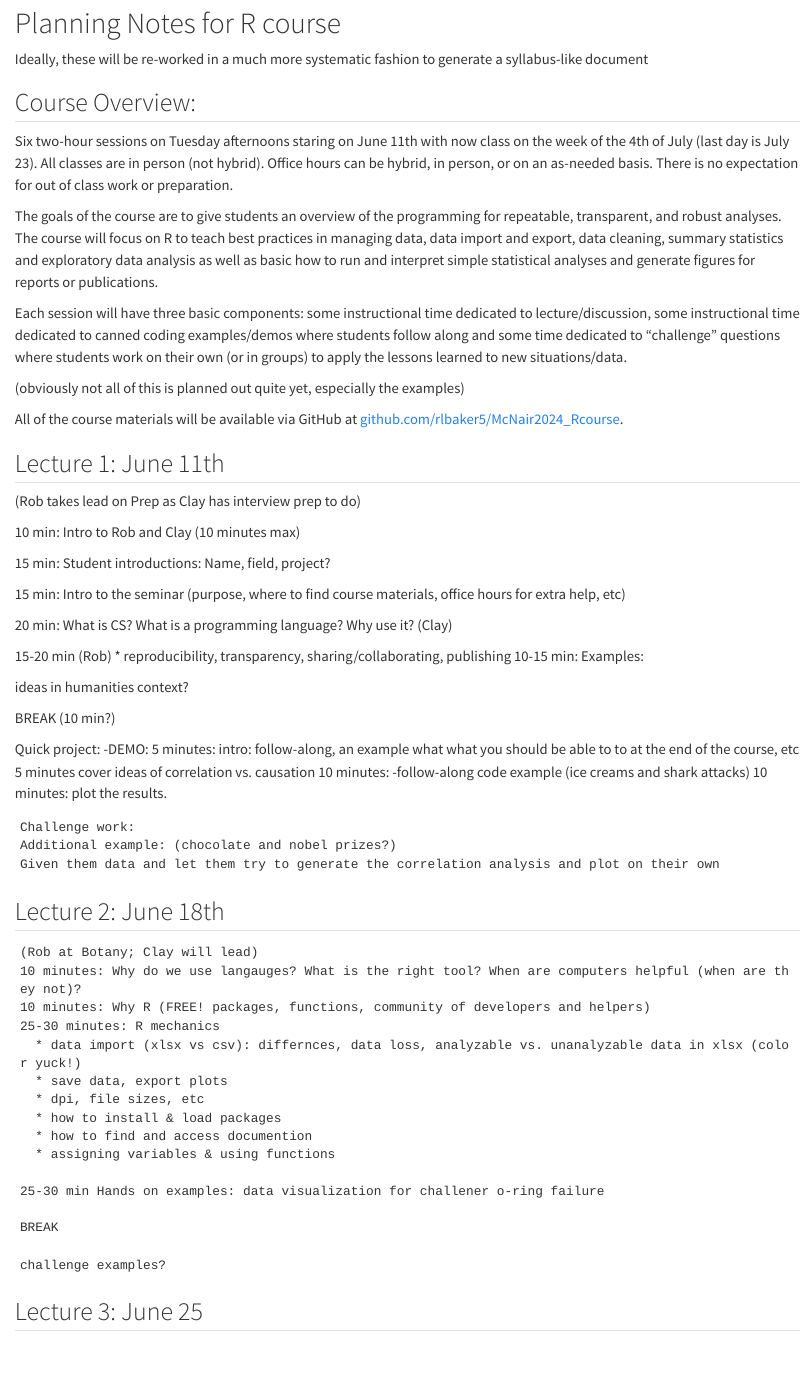
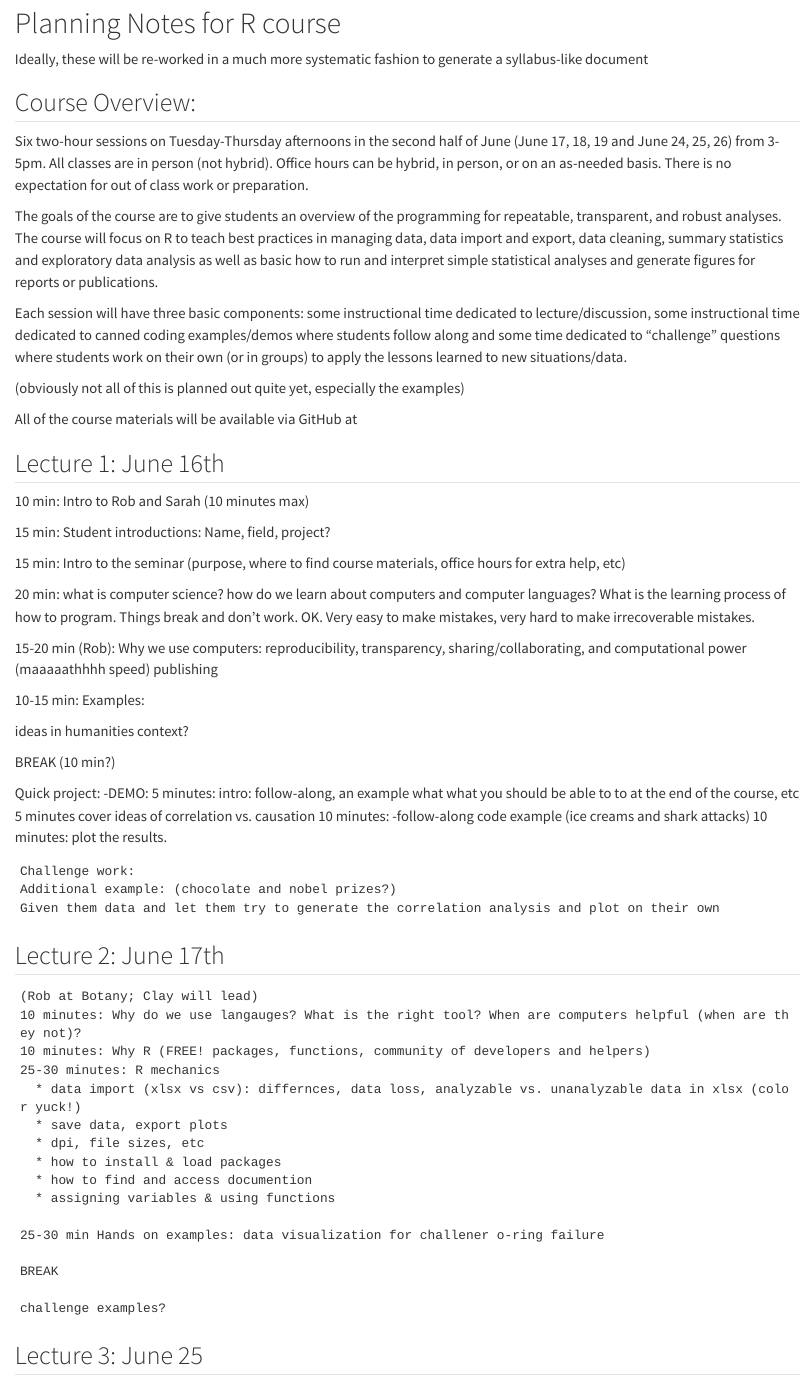
Before and after one commit to rlbaker5/McNair2025, a Quarto document (course_planning copy.qmd): the page in a window 1100 px wide, from 80 px down. Rendered offline with R 4.5, knitr and Pandoc in place of Quarto, with nearby package versions.

Commit message:
June 16 lesson plan update

````diff
--- a/course_planning copy.qmd
+++ b/course_planning copy.qmd
@@ -10,7 +10,7 @@ Ideally, these will be re-worked in a much more systematic fashion to generate a
 
 ## Course Overview:
 
-Six two-hour sessions on Tuesday afternoons staring on June 11th with now class on the week of the 4th of July (last day is July 23). All classes are in person (not hybrid). Office hours can be hybrid, in person, or on an as-needed basis. There is no expectation for out of class work or preparation.
+Six two-hour sessions on Tuesday-Thursday afternoons in the second half of June (June 17, 18, 19 and June 24, 25, 26) from 3-5pm. All classes are in person (not hybrid). Office hours can be hybrid, in person, or on an as-needed basis. There is no expectation for out of class work or preparation.
 
 The goals of the course are to give students an overview of the programming for repeatable, transparent, and robust analyses. The course will focus on R to teach best practices in managing data, data import and export, data cleaning, summary statistics and exploratory data analysis as well as basic how to run and interpret simple statistical analyses and generate figures for reports or publications.
 
@@ -18,21 +18,21 @@ Each session will have three basic components: some instructional time dedicated
 
 (obviously not all of this is planned out quite yet, especially the examples)
 
-All of the course materials will be available via GitHub at [github.com/rlbaker5/McNair2024_Rcourse](www.github.com/rlbaker5/McNair2024_Rcourse).
+All of the course materials will be available via GitHub at
 
-## Lecture 1: June 11th
+## Lecture 1: June 16th
 
-(Rob takes lead on Prep as Clay has interview prep to do)
-
-10 min: Intro to Rob and Clay (10 minutes max)
+10 min: Intro to Rob and Sarah (10 minutes max)
 
 15 min: Student introductions: Name, field, project?
 
 15 min: Intro to the seminar (purpose, where to find course materials, office hours for extra help, etc)
 
-20 min: What is CS? What is a programming language? Why use it? (Clay)
+20 min: what is computer science? how do we learn about computers and computer languages? What is the learning process of how to program. Things break and don't work. OK. Very easy to make mistakes, very hard to make irrecoverable mistakes.
 
-15-20 min (Rob) \* reproducibility, transparency, sharing/collaborating, publishing 10-15 min: Examples:
+15-20 min (Rob): Why we use computers: reproducibility, transparency, sharing/collaborating, and computational power (maaaaathhhh speed) publishing
+
+10-15 min: Examples:
 
 ideas in humanities context?
 
@@ -46,7 +46,7 @@ Additional example: (chocolate and nobel prizes?)
 Given them data and let them try to generate the correlation analysis and plot on their own
 ```
 
-## Lecture 2: June 18th
+## Lecture 2: June 17th
 
 ```
 (Rob at Botany; Clay will lead)
````
